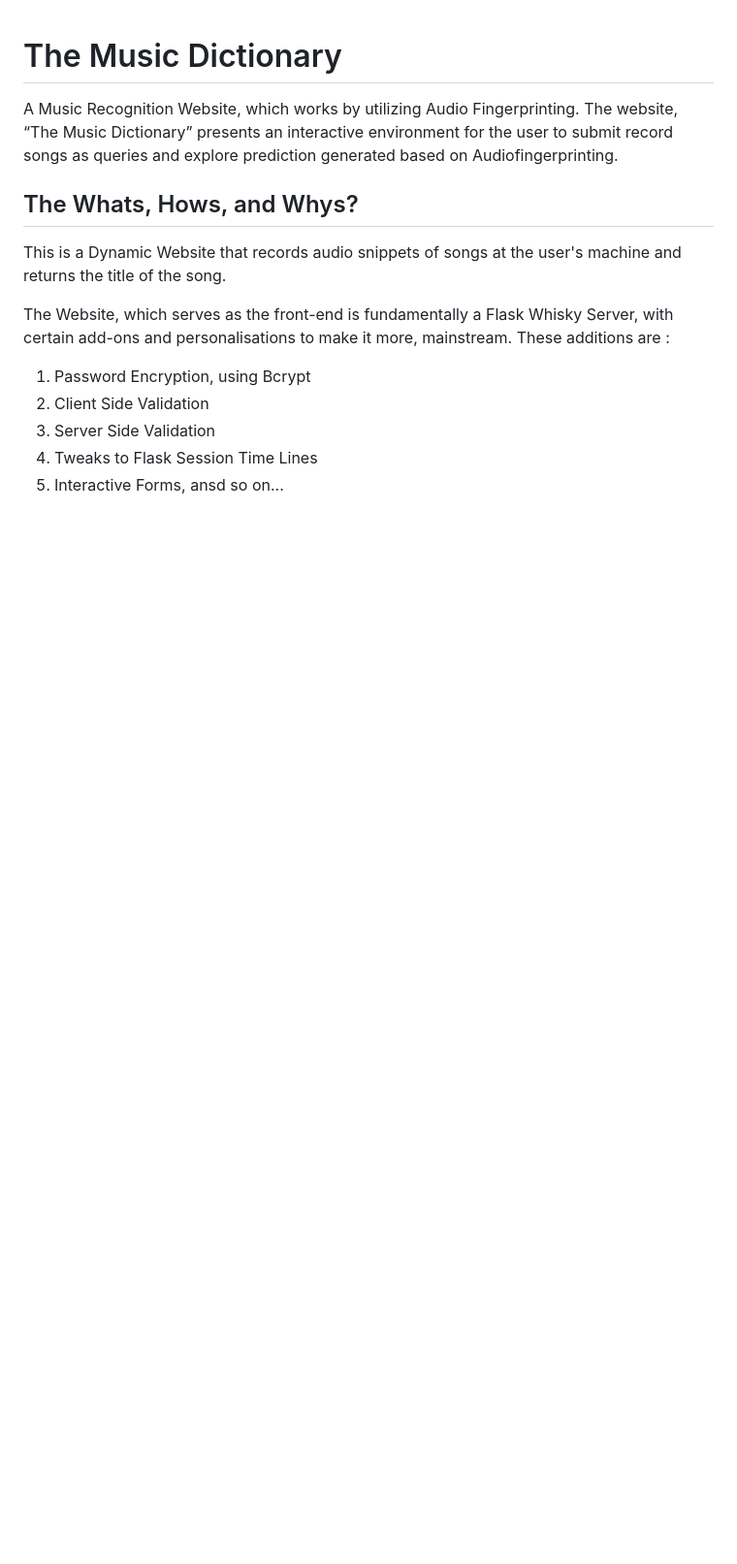
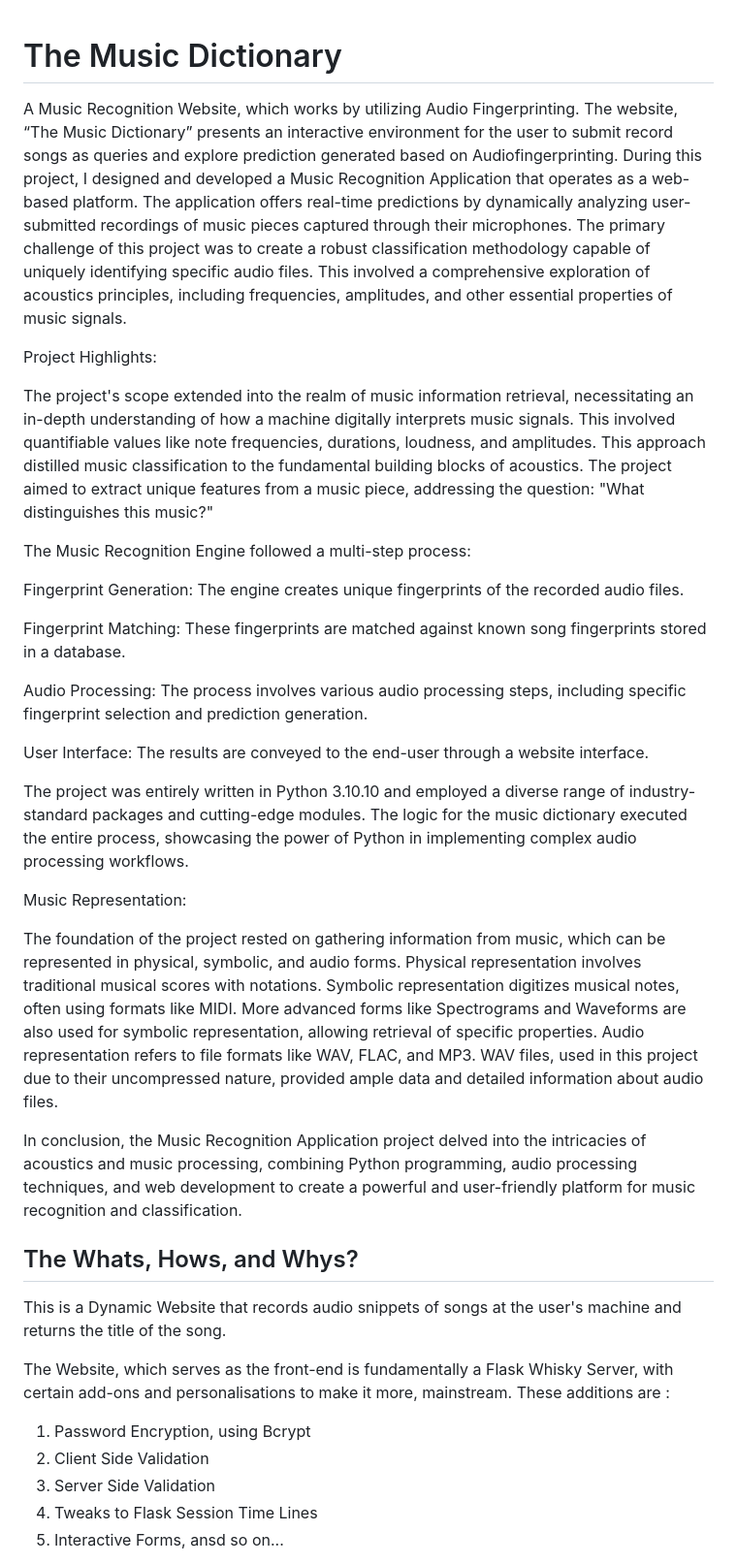
Before and after one commit to kanwarjotp/TheMusicDictionary, a Markdown page: readme.md, the part around the change. Shown at 97% size. Rendered like a GitHub page; blank space fills up the shorter version.

```diff
--- a/readme.md
+++ b/readme.md
@@ -1,6 +1,29 @@
 # The Music Dictionary
 
 A Music Recognition Website, which works by utilizing Audio Fingerprinting. The website, “The Music Dictionary” presents an interactive environment for the user to submit record songs as queries and explore prediction generated based on Audiofingerprinting.
+During this project, I designed and developed a Music Recognition Application that operates as a web-based platform. The application offers real-time predictions by dynamically analyzing user-submitted recordings of music pieces captured through their microphones. The primary challenge of this project was to create a robust classification methodology capable of uniquely identifying specific audio files. This involved a comprehensive exploration of acoustics principles, including frequencies, amplitudes, and other essential properties of music signals.
+
+Project Highlights:
+
+The project's scope extended into the realm of music information retrieval, necessitating an in-depth understanding of how a machine digitally interprets music signals. This involved quantifiable values like note frequencies, durations, loudness, and amplitudes. This approach distilled music classification to the fundamental building blocks of acoustics. The project aimed to extract unique features from a music piece, addressing the question: "What distinguishes this music?"
+
+The Music Recognition Engine followed a multi-step process:
+
+Fingerprint Generation: The engine creates unique fingerprints of the recorded audio files.
+
+Fingerprint Matching: These fingerprints are matched against known song fingerprints stored in a database.
+
+Audio Processing: The process involves various audio processing steps, including specific fingerprint selection and prediction generation.
+
+User Interface: The results are conveyed to the end-user through a website interface.
+
+The project was entirely written in Python 3.10.10 and employed a diverse range of industry-standard packages and cutting-edge modules. The logic for the music dictionary executed the entire process, showcasing the power of Python in implementing complex audio processing workflows.
+
+Music Representation:
+
+The foundation of the project rested on gathering information from music, which can be represented in physical, symbolic, and audio forms. Physical representation involves traditional musical scores with notations. Symbolic representation digitizes musical notes, often using formats like MIDI. More advanced forms like Spectrograms and Waveforms are also used for symbolic representation, allowing retrieval of specific properties. Audio representation refers to file formats like WAV, FLAC, and MP3. WAV files, used in this project due to their uncompressed nature, provided ample data and detailed information about audio files.
+
+In conclusion, the Music Recognition Application project delved into the intricacies of acoustics and music processing, combining Python programming, audio processing techniques, and web development to create a powerful and user-friendly platform for music recognition and classification.
 
 ## The Whats, Hows, and Whys?
 
```
